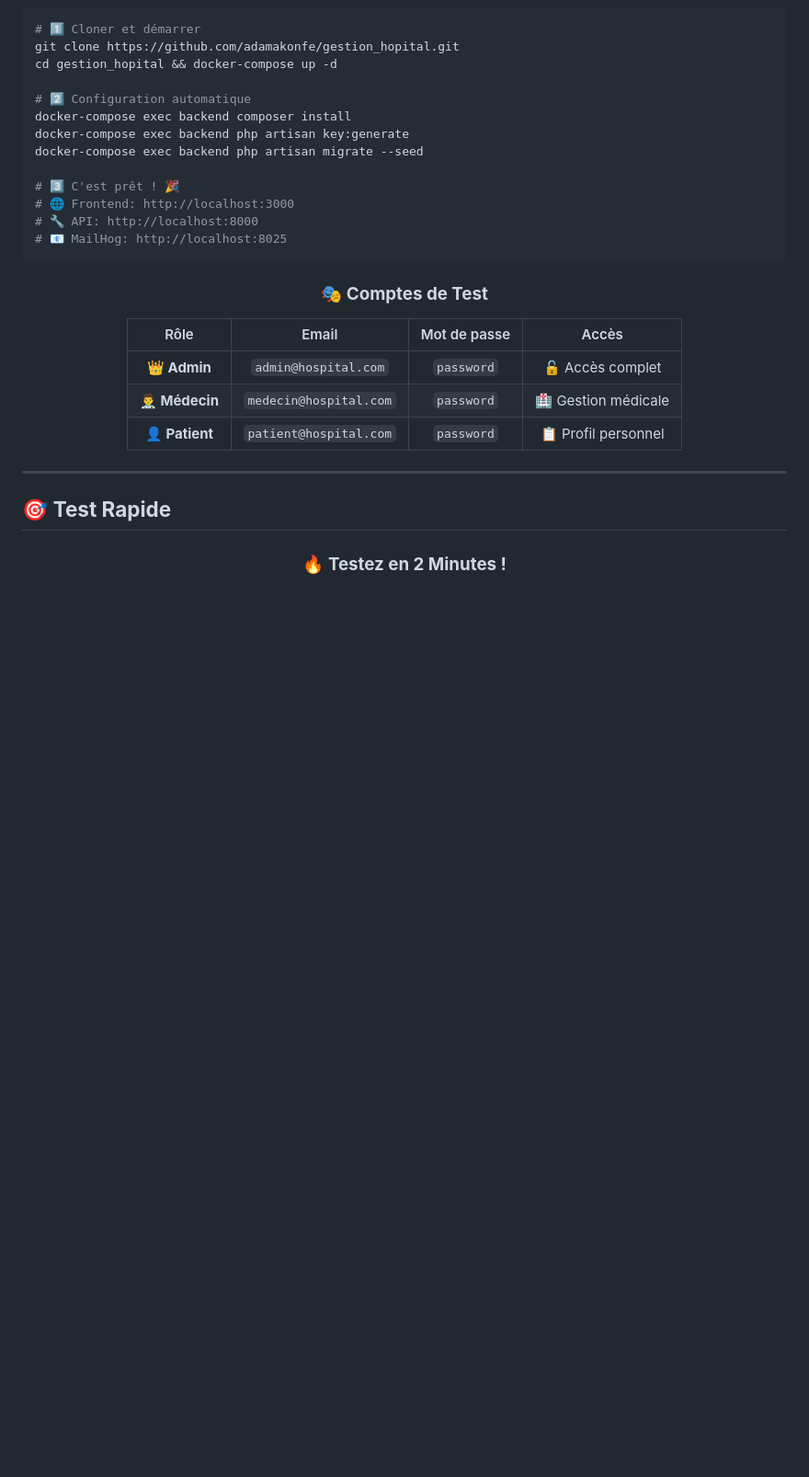
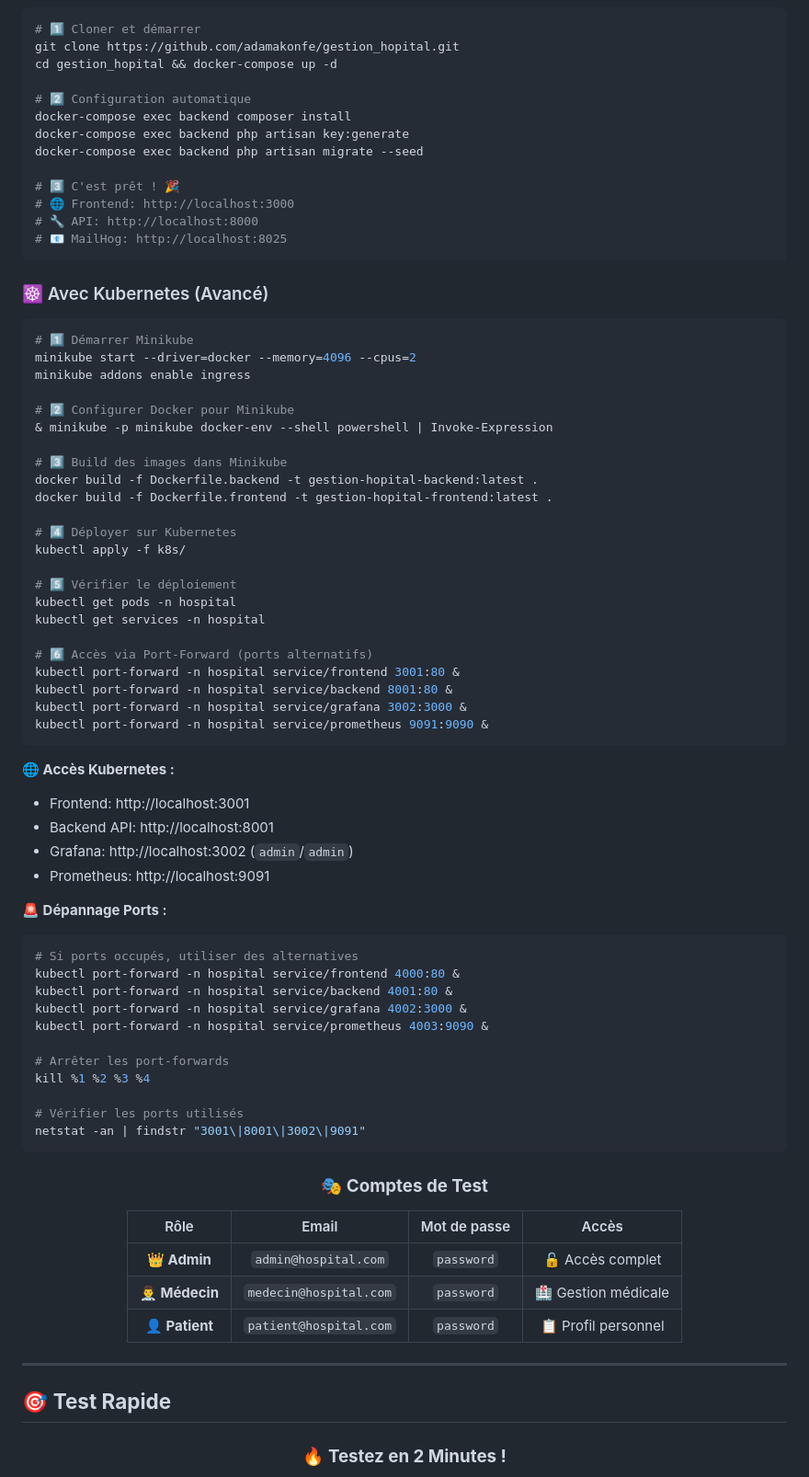
Before and after one commit to adamakonfe/gestion_hopital, a Markdown page: README.md, the part around the change printed below. Shown: that part at 92% size. GitHub-like rendering; blank space fills up the shorter version.

Commit message:
Mise à jour complète README avec déploiement Kubernetes et dépannage

````diff
--- a/README.md
+++ b/README.md
@@ -94,6 +94,55 @@ docker-compose exec backend php artisan migrate --seed
 # 📧 MailHog: http://localhost:8025
 ```
 
+### ☸️ Avec Kubernetes (Avancé)
+
+```bash
+# 1️⃣ Démarrer Minikube
+minikube start --driver=docker --memory=4096 --cpus=2
+minikube addons enable ingress
+
+# 2️⃣ Configurer Docker pour Minikube
+& minikube -p minikube docker-env --shell powershell | Invoke-Expression
+
+# 3️⃣ Build des images dans Minikube
+docker build -f Dockerfile.backend -t gestion-hopital-backend:latest .
+docker build -f Dockerfile.frontend -t gestion-hopital-frontend:latest .
+
+# 4️⃣ Déployer sur Kubernetes
+kubectl apply -f k8s/
+
+# 5️⃣ Vérifier le déploiement
+kubectl get pods -n hospital
+kubectl get services -n hospital
+
+# 6️⃣ Accès via Port-Forward (ports alternatifs)
+kubectl port-forward -n hospital service/frontend 3001:80 &
+kubectl port-forward -n hospital service/backend 8001:80 &
+kubectl port-forward -n hospital service/grafana 3002:3000 &
+kubectl port-forward -n hospital service/prometheus 9091:9090 &
+```
+
+**🌐 Accès Kubernetes :**
+- Frontend: http://localhost:3001
+- Backend API: http://localhost:8001
+- Grafana: http://localhost:3002 (`admin`/`admin`)
+- Prometheus: http://localhost:9091
+
+**🚨 Dépannage Ports :**
+```bash
+# Si ports occupés, utiliser des alternatives
+kubectl port-forward -n hospital service/frontend 4000:80 &
+kubectl port-forward -n hospital service/backend 4001:80 &
+kubectl port-forward -n hospital service/grafana 4002:3000 &
+kubectl port-forward -n hospital service/prometheus 4003:9090 &
+
+# Arrêter les port-forwards
+kill %1 %2 %3 %4
+
+# Vérifier les ports utilisés
+netstat -an | findstr "3001\|8001\|3002\|9091"
+```
+
 <div align="center">
 
 ### 🎭 **Comptes de Test**
````
Also changed, not shown: other parts of README.md (+72 -1 lines).
